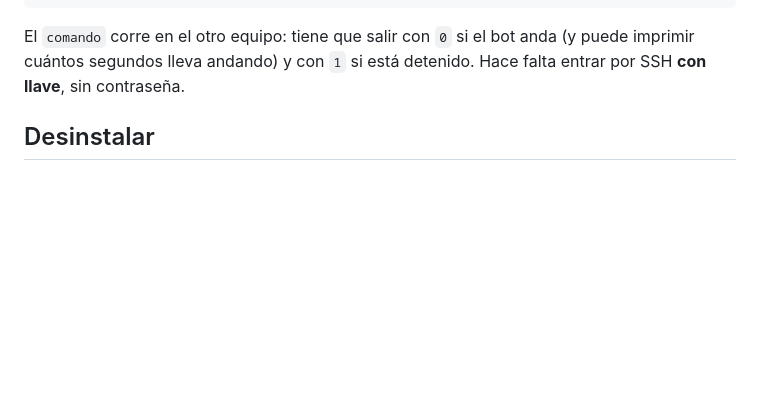
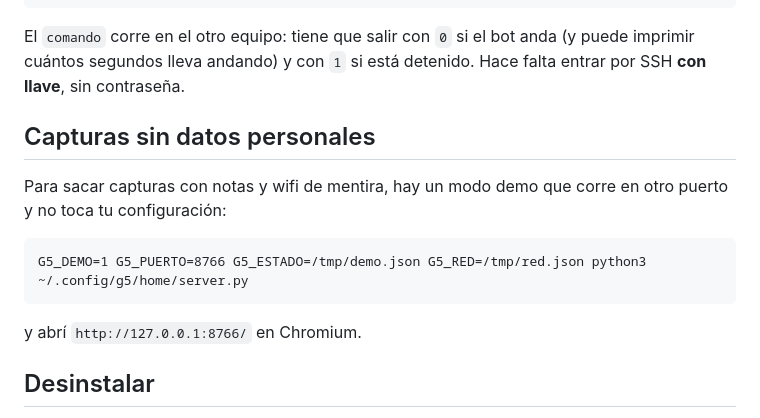
Before and after one commit to gauchitodev/arch-sway-deer, a Markdown page: README.md, the part around one of its changes. GitHub-like rendering; blank space fills up the shorter version.

````diff
--- a/README.md
+++ b/README.md
@@ -80,6 +89,17 @@ Se configura en `local/config.json`, que no se sube al repo:
 El `comando` corre en el otro equipo: tiene que salir con `0` si el bot anda (y puede imprimir cuántos
 segundos lleva andando) y con `1` si está detenido. Hace falta entrar por SSH **con llave**, sin contraseña.
 
+## Capturas sin datos personales
+
+Para sacar capturas con notas y wifi de mentira, hay un modo demo que corre en otro puerto
+y no toca tu configuración:
+
+```
+G5_DEMO=1 G5_PUERTO=8766 G5_ESTADO=/tmp/demo.json G5_RED=/tmp/red.json python3 ~/.config/g5/home/server.py
+```
+
+y abrí `http://127.0.0.1:8766/` en Chromium.
+
 ## Desinstalar
 
 Borrá la línea `include ~/.config/g5/sway.conf` de tu config de Sway, borrá los enlaces
````
Also changed, not shown: other parts of README.md (+9 -0 lines), capturas/1-pagina-de-trabajo.png (added), capturas/3-menu-de-apps.png (added), capturas/4-modo-dia.png (added), 2 other files.
